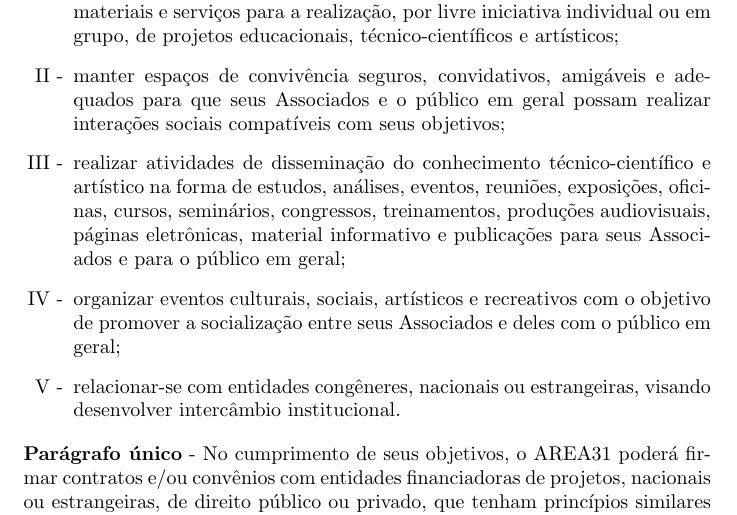
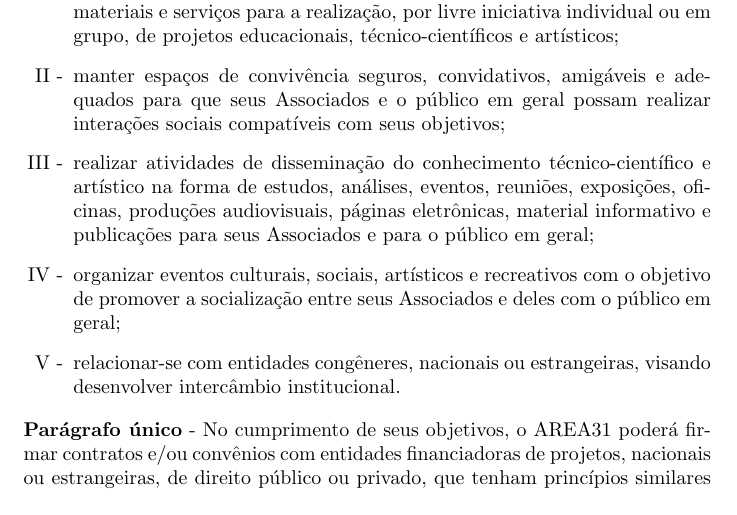
Before and after one commit to coffnix/estatuto, a LaTeX document (src/statute.tex, which reads src/cap2.tex): part of page 4 of 23, cut so that both start at the same text. Compiled offline with pdfLaTeX.

Commit message:
Updating courses clause

```diff
--- a/src/cap2.tex
+++ b/src/cap2.tex
@@ -49,10 +49,9 @@ dentre outros, dos seguintes instrumentos:
         realizar interações sociais compatíveis com seus objetivos;
     \item realizar atividades de disseminação do conhecimento
         técnico-científico e artístico na forma de estudos, análises,
-        eventos, reuniões, exposições, oficinas, cursos, seminários,
-        congressos, treinamentos, produções audiovisuais, páginas eletrônicas,
-        material informativo e publicações para seus Associados e para o
-        público em geral;
+        eventos, reuniões, exposições, oficinas, produções audiovisuais,
+        páginas eletrônicas, material informativo e publicações para seus
+        Associados e para o público em geral;
     \item organizar eventos culturais, sociais, artísticos e recreativos
         com o objetivo de promover a socialização entre seus Associados
         e deles com o público em geral;
```
